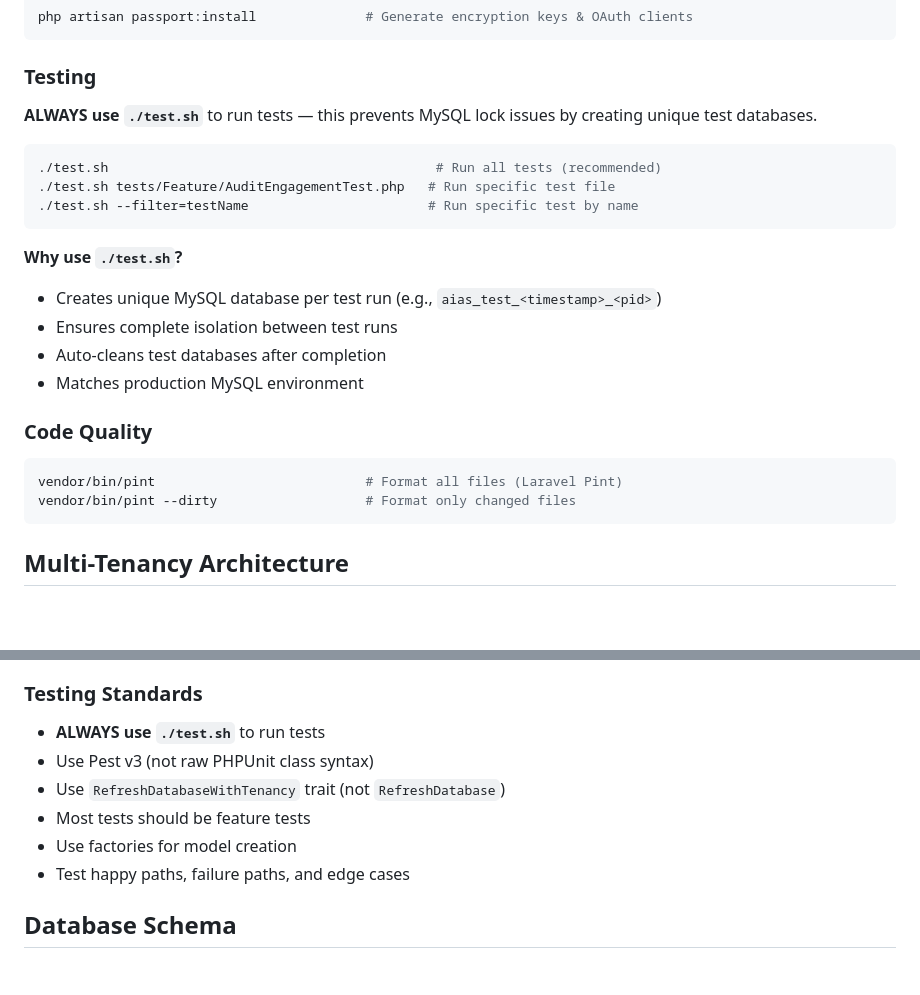
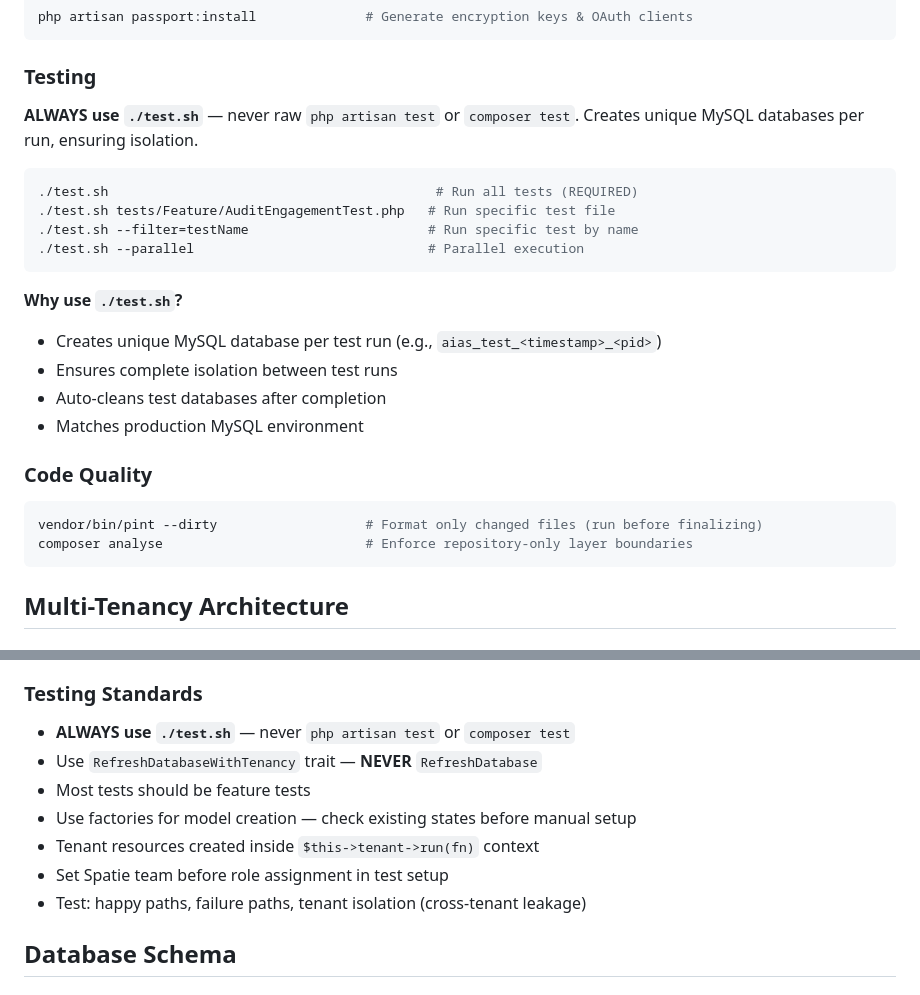
Before and after one commit to megabreakage/AIAS, a Markdown page: WARP.md, 2 parts joined by grey strips. Rendered like a GitHub page; blank space fills up the shorter version.

````diff
--- a/WARP.md
+++ b/WARP.md
@@ -130,12 +130,13 @@ php artisan passport:install              # Generate encryption keys & OAuth cli
 
 ### Testing
 
-**ALWAYS use `./test.sh`** to run tests — this prevents MySQL lock issues by creating unique test databases.
+**ALWAYS use `./test.sh`** — never raw `php artisan test` or `composer test`. Creates unique MySQL databases per run, ensuring isolation.
 
 ```bash
-./test.sh                                          # Run all tests (recommended)
+./test.sh                                          # Run all tests (REQUIRED)
 ./test.sh tests/Feature/AuditEngagementTest.php   # Run specific test file
 ./test.sh --filter=testName                       # Run specific test by name
+./test.sh --parallel                              # Parallel execution
 ```
 
 **Why use `./test.sh`?**
@@ -148,8 +149,8 @@ php artisan passport:install              # Generate encryption keys & OAuth cli
 ### Code Quality
 
 ```bash
-vendor/bin/pint                           # Format all files (Laravel Pint)
-vendor/bin/pint --dirty                   # Format only changed files
+vendor/bin/pint --dirty                   # Format only changed files (run before finalizing)
+composer analyse                          # Enforce repository-only layer boundaries
 ```
 
 ## Multi-Tenancy Architecture
@@ -253,12 +263,13 @@ Model changes tracked via `audits` table — **central models only** (User, Tena
 
 ### Testing Standards
 
-- **ALWAYS use `./test.sh`** to run tests
-- Use Pest v3 (not raw PHPUnit class syntax)
-- Use `RefreshDatabaseWithTenancy` trait (not `RefreshDatabase`)
+- **ALWAYS use `./test.sh`** — never `php artisan test` or `composer test`
+- Use `RefreshDatabaseWithTenancy` trait — **NEVER** `RefreshDatabase`
 - Most tests should be feature tests
-- Use factories for model creation
-- Test happy paths, failure paths, and edge cases
+- Use factories for model creation — check existing states before manual setup
+- Tenant resources created inside `$this->tenant->run(fn)` context
+- Set Spatie team before role assignment in test setup
+- Test: happy paths, failure paths, tenant isolation (cross-tenant leakage)
 
 ## Database Schema
 
````
Also changed, not shown: other parts of WARP.md (+41 -8 lines).
